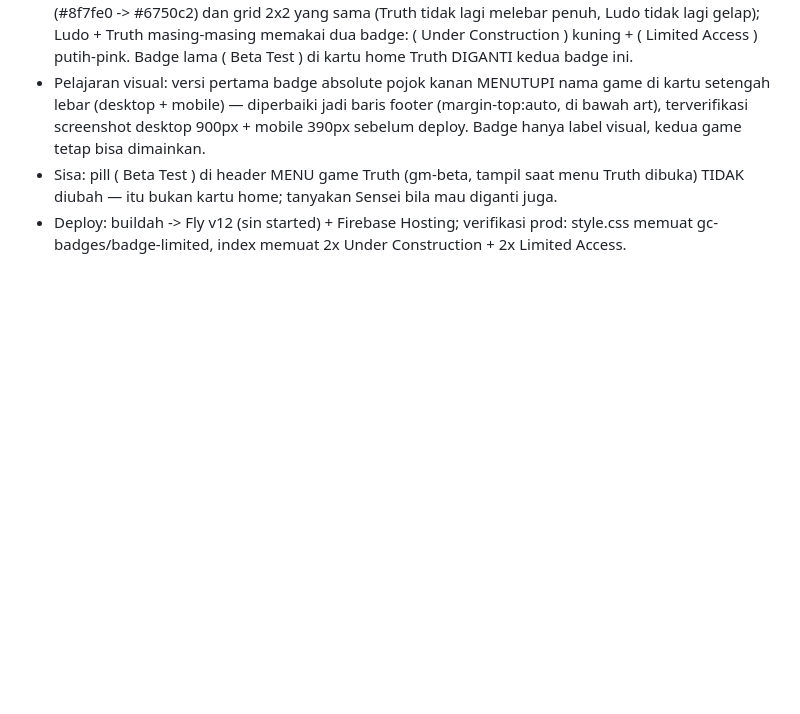
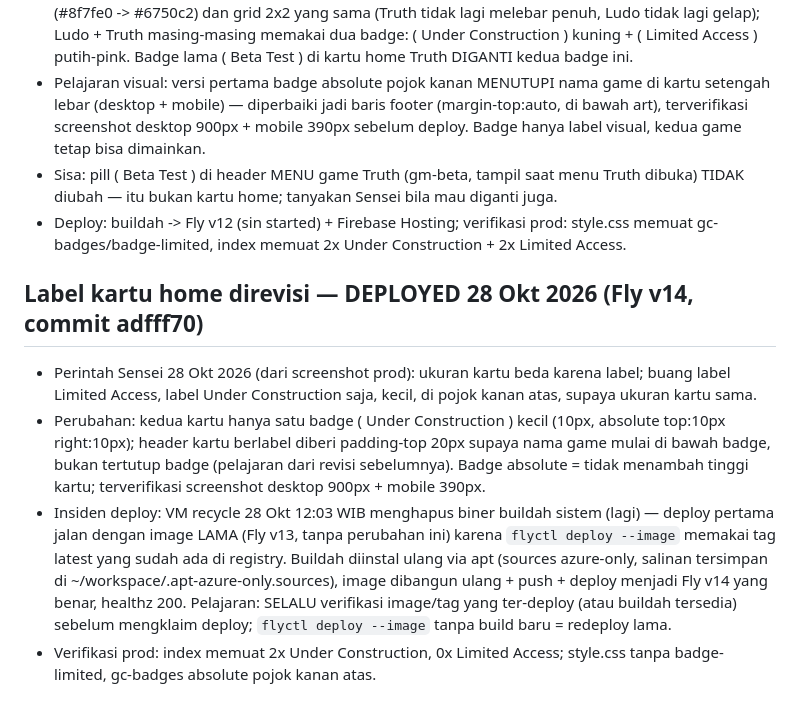
Before and after one commit to vyree/chess-uno-arena, a Markdown page: TASK_INSTRUCTION.md, the part around the change. Drawn GitHub-style; blank space fills up the shorter version.

Commit message:
Dok: label kartu home direvisi -> DEPLOYED (Fly v14)

```diff
--- a/TASK_INSTRUCTION.md
+++ b/TASK_INSTRUCTION.md
@@ -1514,3 +1514,23 @@ miring -22 derajat di tengah dengan nilai diputar balik +22 derajat).
 - Deploy: buildah -> Fly v12 (sin started) + Firebase Hosting; verifikasi prod:
   style.css memuat gc-badges/badge-limited, index memuat 2x Under Construction +
   2x Limited Access.
+
+## Label kartu home direvisi — DEPLOYED 28 Okt 2026 (Fly v14, commit adfff70)
+- Perintah Sensei 28 Okt 2026 (dari screenshot prod): ukuran kartu beda karena
+  label; buang label Limited Access, label Under Construction saja, kecil, di
+  pojok kanan atas, supaya ukuran kartu sama.
+- Perubahan: kedua kartu hanya satu badge ( Under Construction ) kecil
+  (10px, absolute top:10px right:10px); header kartu berlabel diberi
+  padding-top 20px supaya nama game mulai di bawah badge, bukan tertutup
+  badge (pelajaran dari revisi sebelumnya). Badge absolute = tidak menambah
+  tinggi kartu; terverifikasi screenshot desktop 900px + mobile 390px.
+- Insiden deploy: VM recycle 28 Okt 12:03 WIB menghapus biner buildah sistem
+  (lagi) — deploy pertama jalan dengan image LAMA (Fly v13, tanpa perubahan
+  ini) karena `flyctl deploy --image` memakai tag latest yang sudah ada di
+  registry. Buildah diinstal ulang via apt (sources azure-only, salinan
+  tersimpan di ~/workspace/.apt-azure-only.sources), image dibangun ulang +
+  push + deploy menjadi Fly v14 yang benar, healthz 200. Pelajaran: SELALU
+  verifikasi image/tag yang ter-deploy (atau buildah tersedia) sebelum
+  mengklaim deploy; `flyctl deploy --image` tanpa build baru = redeploy lama.
+- Verifikasi prod: index memuat 2x Under Construction, 0x Limited Access;
+  style.css tanpa badge-limited, gc-badges absolute pojok kanan atas.
```
